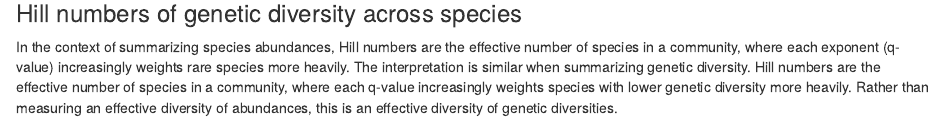
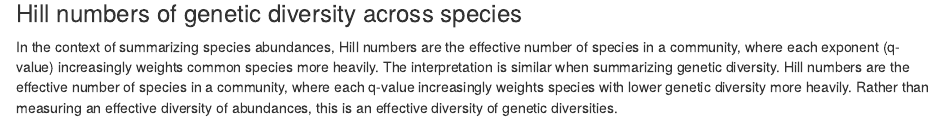
Before and after one commit to role-model/multidim-biodiv-data, an R Markdown document (episodes/popgen-data.Rmd): the page in a window 1100 px wide, from 5900 px down. Rendered offline with R 4.5, knitr and Pandoc, with nearby package versions; some code elsewhere in the file could not run offline.

Commit message:
fix bit on hill numbers in popgen episode

```diff
--- a/episodes/popgen-data.Rmd
+++ b/episodes/popgen-data.Rmd
@@ -309,7 +309,7 @@ was maintained, genetic diversity is reduced.
 In the context of summarizing species abundances,
 Hill numbers are the effective number of species
 in a community, where each exponent (q-value)
-increasingly weights rare species more heavily.
+increasingly weights common species more heavily.
 The interpretation is similar when summarizing
 genetic diversity. Hill numbers are the effective
 number of species in a community, where each
```
